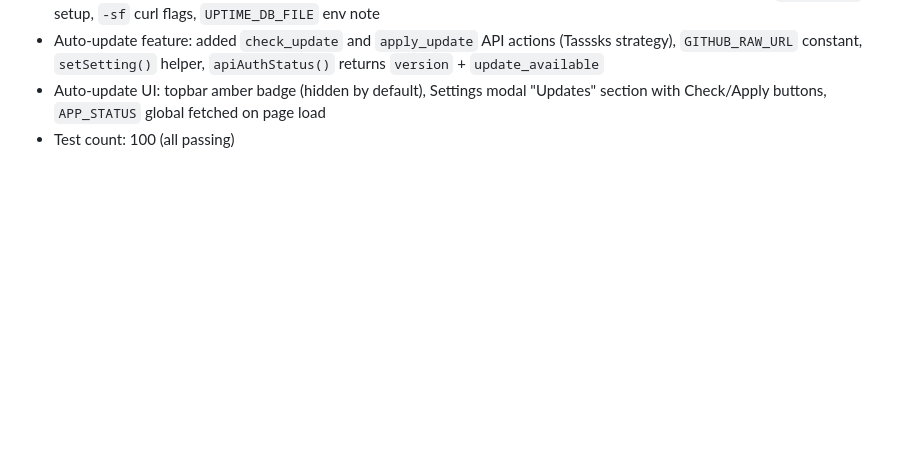
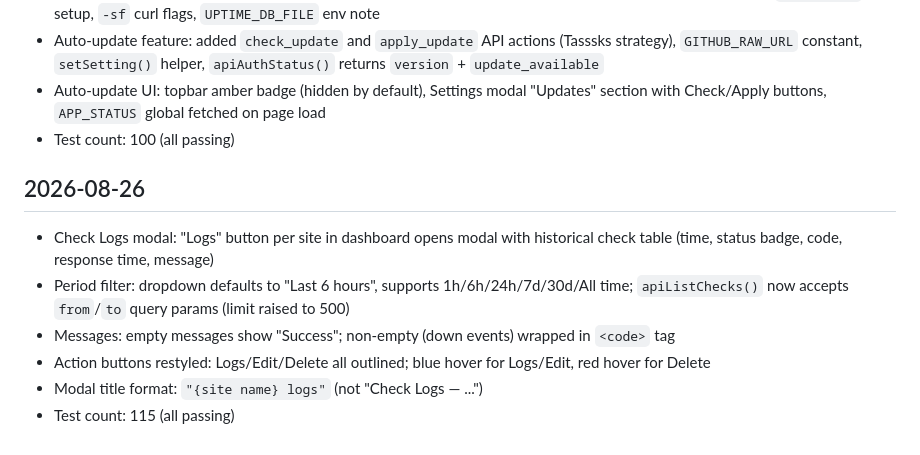
Before and after one commit to Abtz-Labs/uptime, a Markdown page: docs/memory.md, the part around the change. Drawn GitHub-style; blank space fills up the shorter version.

Commit message:
Update checkpoints

```diff
--- a/docs/memory.md
+++ b/docs/memory.md
@@ -44,3 +44,12 @@ Session checkpoints for continuity across sessions.
 - Auto-update feature: added `check_update` and `apply_update` API actions (Tasssks strategy), `GITHUB_RAW_URL` constant, `setSetting()` helper, `apiAuthStatus()` returns `version` + `update_available`
 - Auto-update UI: topbar amber badge (hidden by default), Settings modal "Updates" section with Check/Apply buttons, `APP_STATUS` global fetched on page load
 - Test count: 100 (all passing)
+
+## 2026-08-26
+
+- Check Logs modal: "Logs" button per site in dashboard opens modal with historical check table (time, status badge, code, response time, message)
+- Period filter: dropdown defaults to "Last 6 hours", supports 1h/6h/24h/7d/30d/All time; `apiListChecks()` now accepts `from`/`to` query params (limit raised to 500)
+- Messages: empty messages show "Success"; non-empty (down events) wrapped in `<code>` tag
+- Action buttons restyled: Logs/Edit/Delete all outlined; blue hover for Logs/Edit, red hover for Delete
+- Modal title format: `"{site name} logs"` (not "Check Logs — ...")
+- Test count: 115 (all passing)
```
